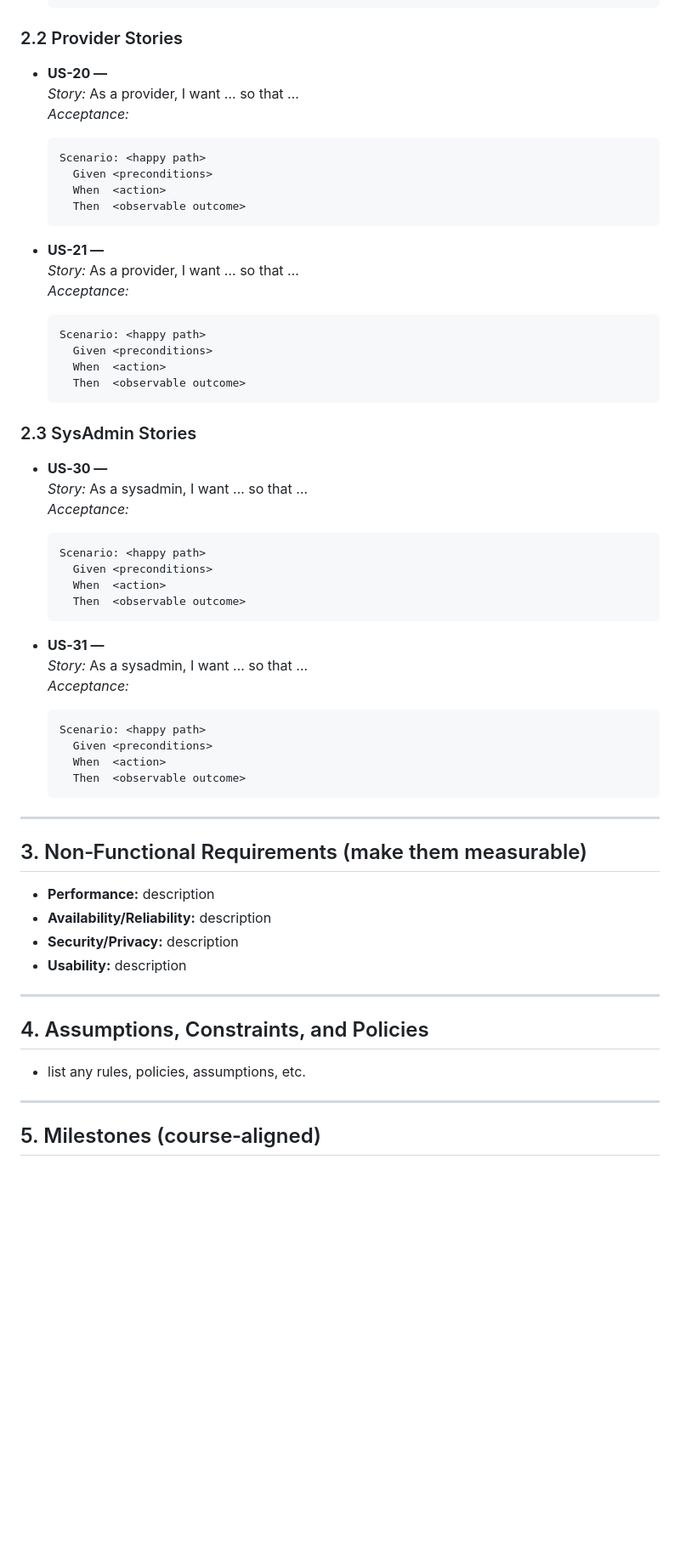
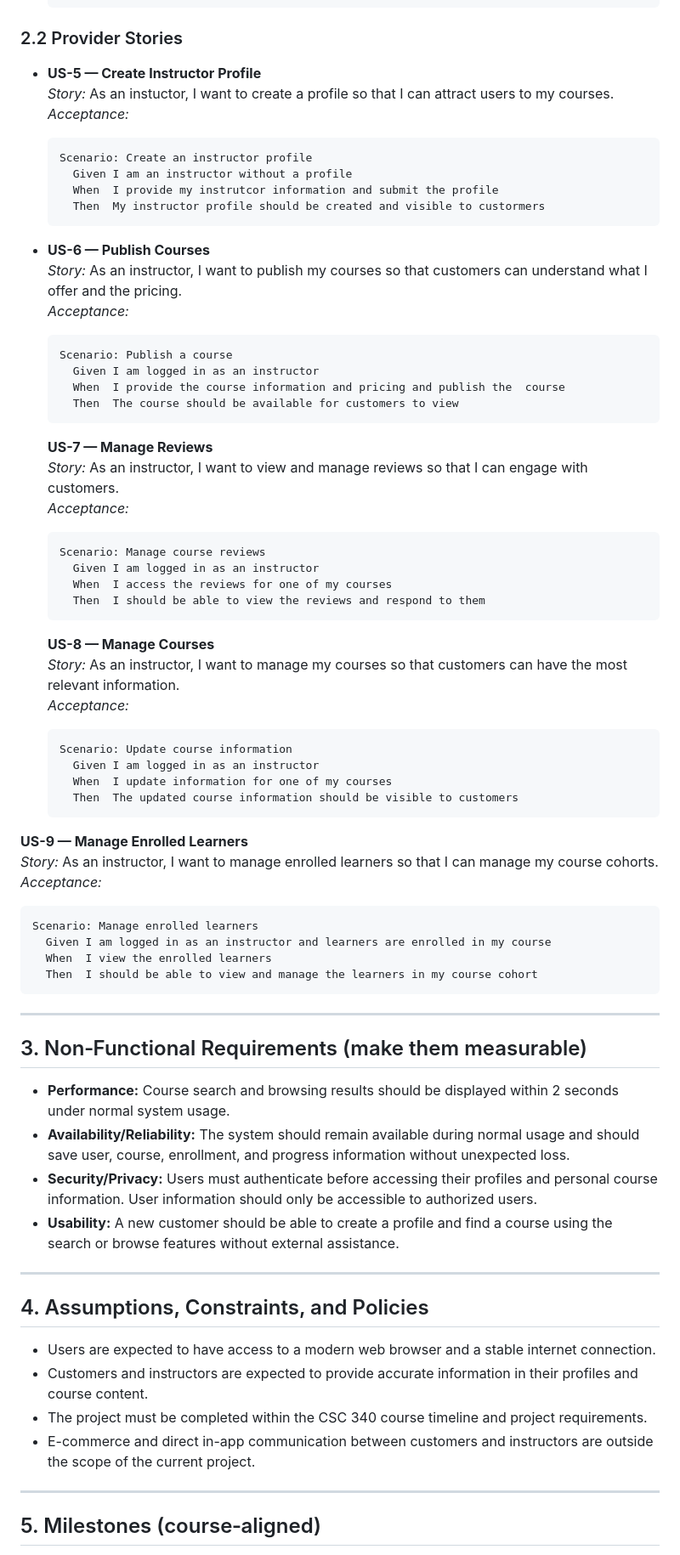
Before and after one commit to Kellytc17/Team-20-Project, a Markdown page: docs/SRS-Template.md, the part around one of its changes. Shown at 85% size. Rendered like a GitHub page; blank space fills up the shorter version.

Commit message:
Added SRS templete with provider user

````diff
--- a/docs/SRS-Template.md
+++ b/docs/SRS-Template.md
@@ -59,59 +62,70 @@ Write each story as: **As a `<role>`, I want `<capability>`, so that `<benefit>`
   ```
 
 ### 2.2 Provider Stories
-- **US-20 — <short title>**
-  _Story:_ As a provider, I want … so that …
+- **US-5 — Create Instructor Profile**
+  _Story:_ As an instuctor, I want to create a profile so that I can attract users to my courses.
   _Acceptance:_
   ```gherkin
-  Scenario: <happy path>
-    Given <preconditions>
-    When  <action>
-    Then  <observable outcome>
+  Scenario: Create an instructor profile
+    Given I am an instructor without a profile
+    When  I provide my instrutcor information and submit the profile
+    Then  My instructor profile should be created and visible to custormers
   ```
 
-- **US-21 — <short title>**
-  _Story:_ As a provider, I want … so that …
+- **US-6 — Publish Courses**
+  _Story:_ As an instructor, I want to publish my courses so that customers can understand what I offer and the pricing.
   _Acceptance:_
   ```gherkin
-  Scenario: <happy path>
-    Given <preconditions>
-    When  <action>
-    Then  <observable outcome>
+  Scenario: Publish a course
+    Given I am logged in as an instructor
+    When  I provide the course information and pricing and publish the  course
+    Then  The course should be available for customers to view
   ```
 
-### 2.3 SysAdmin Stories
-- **US‑30 — <short title>**
-  _Story:_ As a sysadmin, I want … so that …
+  **US-7 — Manage Reviews**
+  _Story:_ As an instructor, I want to view and manage reviews so that I can engage with customers.
   _Acceptance:_
   ```gherkin
-  Scenario: <happy path>
-    Given <preconditions>
-    When  <action>
-    Then  <observable outcome>
+  Scenario: Manage course reviews
+    Given I am logged in as an instructor
+    When  I access the reviews for one of my courses
+    Then  I should be able to view the reviews and respond to them
   ```
 
-- **US‑31 — <short title>**
-  _Story:_ As a sysadmin, I want … so that …
+  **US-8 — Manage Courses**
+  _Story:_ As an instructor, I want to manage my courses so that customers can have the most relevant information.
   _Acceptance:_
   ```gherkin
-  Scenario: <happy path>
-    Given <preconditions>
-    When  <action>
-    Then  <observable outcome>
+  Scenario: Update course information
+    Given I am logged in as an instructor
+    When  I update information for one of my courses
+    Then  The updated course information should be visible to customers
   ```
 
+**US-9 — Manage Enrolled Learners**
+  _Story:_ As an instructor, I want to manage enrolled learners so that I can manage my course cohorts.
+  _Acceptance:_
+  ```gherkin
+  Scenario: Manage enrolled learners
+    Given I am logged in as an instructor and learners are enrolled in my course
+    When  I view the enrolled learners
+    Then  I should be able to view and manage the learners in my course cohort
+  ```
 ---
 
 ## 3. Non‑Functional Requirements (make them measurable)
-- **Performance:** description
-- **Availability/Reliability:** description
-- **Security/Privacy:** description
-- **Usability:** description
+- **Performance:** Course search and browsing results should be displayed within 2 seconds under normal system usage.
+- **Availability/Reliability:** The system should remain available during normal usage and should save user, course, enrollment, and progress information without unexpected loss.
+- **Security/Privacy:** Users must authenticate before accessing their profiles and personal course information. User information should only be accessible to authorized users.
+- **Usability:** A new customer should be able to create a profile and find a course using the search or browse features without external assistance.
 
 ---
 
 ## 4. Assumptions, Constraints, and Policies
-- list any rules, policies, assumptions, etc.
+- Users are expected to have access to a modern web browser and a stable internet connection.
+- Customers and instructors are expected to provide accurate information in their profiles and course content.
+- The project must be completed within the CSC 340 course timeline and project requirements.
+- E-commerce and direct in-app communication between customers and instructors are outside the scope of the current project.
 
 ---
 
````
Also changed, not shown: other parts of docs/SRS-Template.md (+17 -14 lines).
